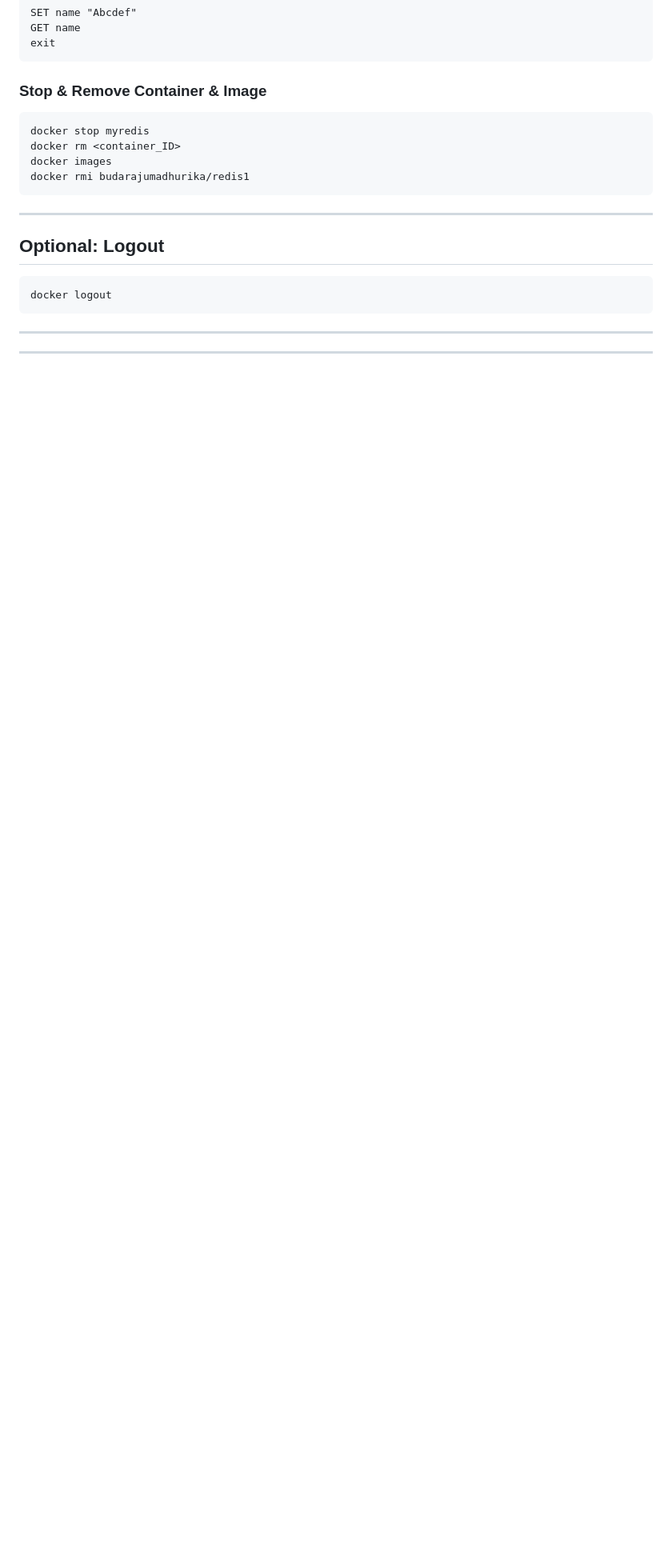
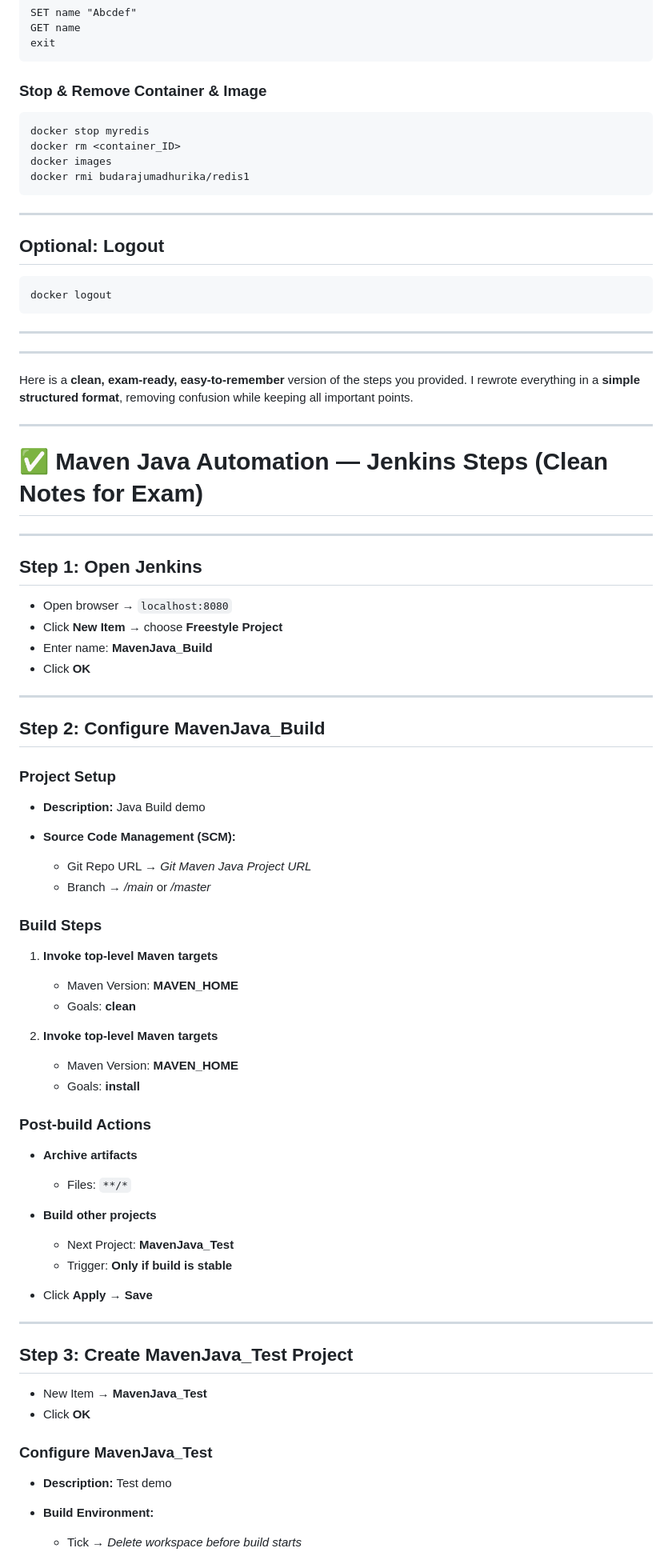
Before and after one commit to Jay-adapa/AWS, a Markdown page: README.md, the part around one of its changes. Shown at 80% size. Drawn GitHub-style; blank space fills up the shorter version.

Commit message:
Commit messages
Rewrote Jenkins steps for Maven Java and Web Automation in a clean, structured format for exam preparation.

```diff
--- a/README.md
+++ b/README.md
@@ -846,3 +846,68 @@ docker logout
 ---
 
 ------------------------------------------------------------------------------------------------------
+Here is a **clean, exam-ready, easy-to-remember** version of the steps you provided.
+I rewrote everything in a **simple structured format**, removing confusion while keeping all important points.
+
+---
+
+# ✅ **Maven Java Automation — Jenkins Steps (Clean Notes for Exam)**
+
+---
+
+## **Step 1: Open Jenkins**
+
+* Open browser → `localhost:8080`
+* Click **New Item** → choose **Freestyle Project**
+* Enter name: **MavenJava_Build**
+* Click **OK**
+
+---
+
+## **Step 2: Configure MavenJava_Build**
+
+### **Project Setup**
+
+* **Description:** Java Build demo
+* **Source Code Management (SCM):**
+
+  * Git Repo URL → *Git Maven Java Project URL*
+  * Branch → */main* or */master*
+
+### **Build Steps**
+
+1. **Invoke top-level Maven targets**
+
+   * Maven Version: **MAVEN_HOME**
+   * Goals: **clean**
+
+2. **Invoke top-level Maven targets**
+
+   * Maven Version: **MAVEN_HOME**
+   * Goals: **install**
+
+### **Post-build Actions**
+
+* **Archive artifacts**
+
+  * Files: `**/*`
+* **Build other projects**
+
+  * Next Project: **MavenJava_Test**
+  * Trigger: **Only if build is stable**
+* Click **Apply** → **Save**
+
+---
+
+## **Step 3: Create MavenJava_Test Project**
+
+* New Item → **MavenJava_Test**
+* Click **OK**
+
+### **Configure MavenJava_Test**
+
+* **Description:** Test demo
+* **Build Environment:**
+
+  * Tick → *Delete workspace before build starts*
+
```
Also changed, not shown: other parts of README.md (+140 -0 lines).
